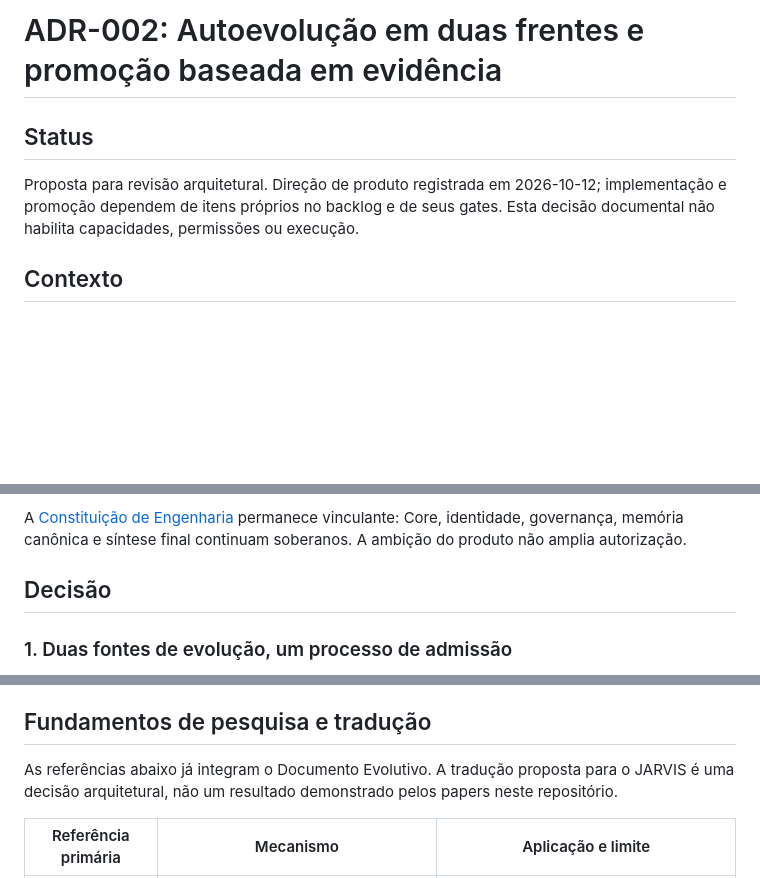
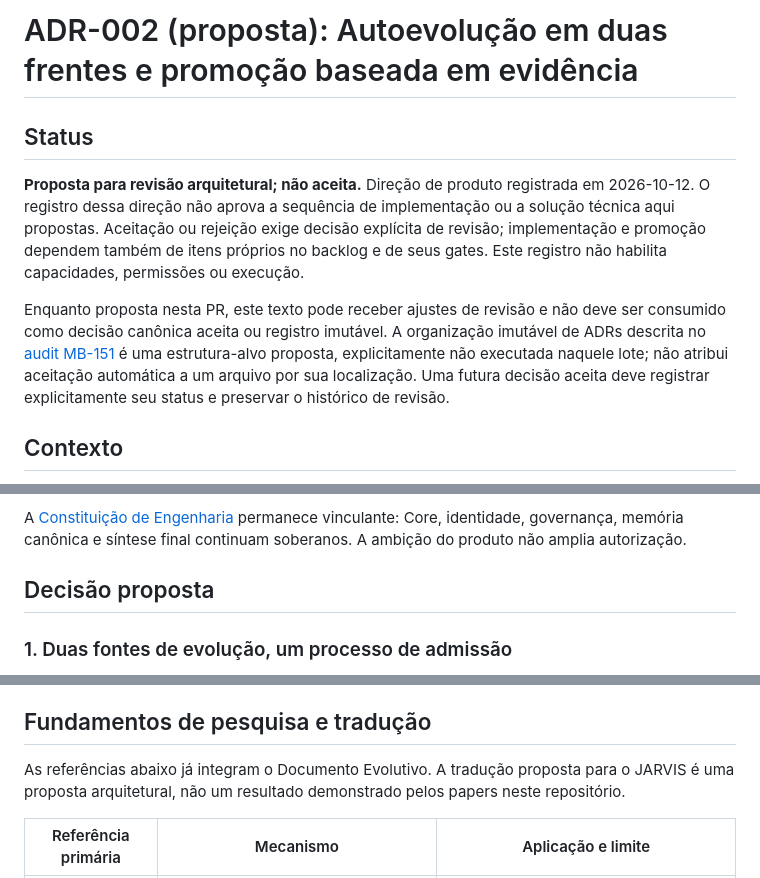
Before and after one commit to vthamada/jarvis, a Markdown page: docs/adr/adr-002-autoevolucao-em-duas-frentes.md, 3 parts joined by grey strips. Rendered like a GitHub page; blank space fills up the shorter version.

Commit message:
docs: explicitar status proposto da ADR-002 em todos os consumidores

```diff
--- a/docs/adr/adr-002-autoevolucao-em-duas-frentes.md
+++ b/docs/adr/adr-002-autoevolucao-em-duas-frentes.md
@@ -1,10 +1,19 @@
-# ADR-002: Autoevolução em duas frentes e promoção baseada em evidência
+# ADR-002 (proposta): Autoevolução em duas frentes e promoção baseada em evidência
 
 ## Status
 
-Proposta para revisão arquitetural. Direção de produto registrada em 2026-10-12;
-implementação e promoção dependem de itens próprios no backlog e de seus gates.
-Esta decisão documental não habilita capacidades, permissões ou execução.
+**Proposta para revisão arquitetural; não aceita.** Direção de produto registrada
+em 2026-10-12. O registro dessa direção não aprova a sequência de implementação
+ou a solução técnica aqui propostas. Aceitação ou rejeição exige decisão explícita
+de revisão; implementação e promoção dependem também de itens próprios no backlog
+e de seus gates. Este registro não habilita capacidades, permissões ou execução.
+
+Enquanto proposta nesta PR, este texto pode receber ajustes de revisão e não deve
+ser consumido como decisão canônica aceita ou registro imutável. A organização
+imutável de ADRs descrita no [audit MB-151](../documentation/documentation-canonicality-audit-mb151.md)
+é uma estrutura-alvo proposta, explicitamente não executada naquele lote; não
+atribui aceitação automática a um arquivo por sua localização. Uma futura decisão
+aceita deve registrar explicitamente seu status e preservar o histórico de revisão.
 
 ## Contexto
 
@@ -23,7 +32,7 @@ A [Constituição de Engenharia](../documentation/engineering-constitution.md)
 permanece vinculante: Core, identidade, governança, memória canônica e síntese
 final continuam soberanos. A ambição do produto não amplia autorização.
 
-## Decisão
+## Decisão proposta
 
 ### 1. Duas fontes de evolução, um processo de admissão
 
@@ -159,7 +168,7 @@ bloqueios nem declara avanço de capacidade.
 ## Fundamentos de pesquisa e tradução
 
 As referências abaixo já integram o Documento Evolutivo. A tradução proposta
-para o JARVIS é uma decisão arquitetural, não um resultado demonstrado pelos
+para o JARVIS é uma proposta arquitetural, não um resultado demonstrado pelos
 papers neste repositório.
 
 | Referência primária | Mecanismo | Aplicação e limite |
```
Also changed, not shown: docs/architecture/documento_evolutivo_jarvis.md (+7 -4 lines).
